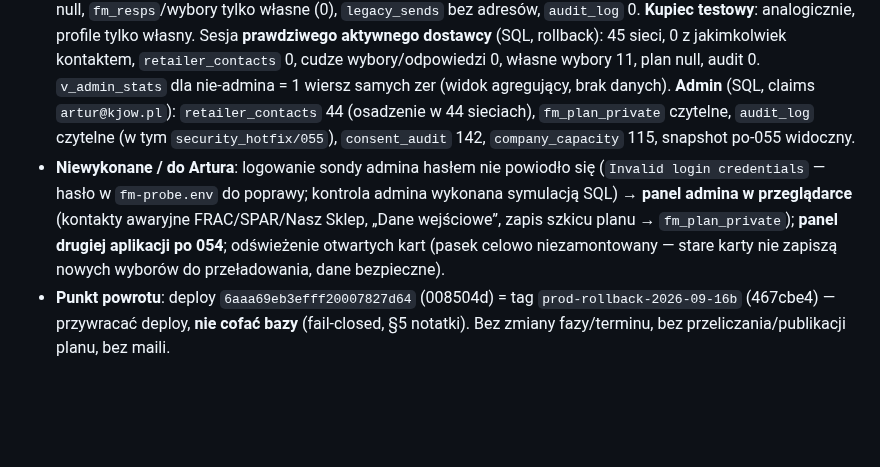
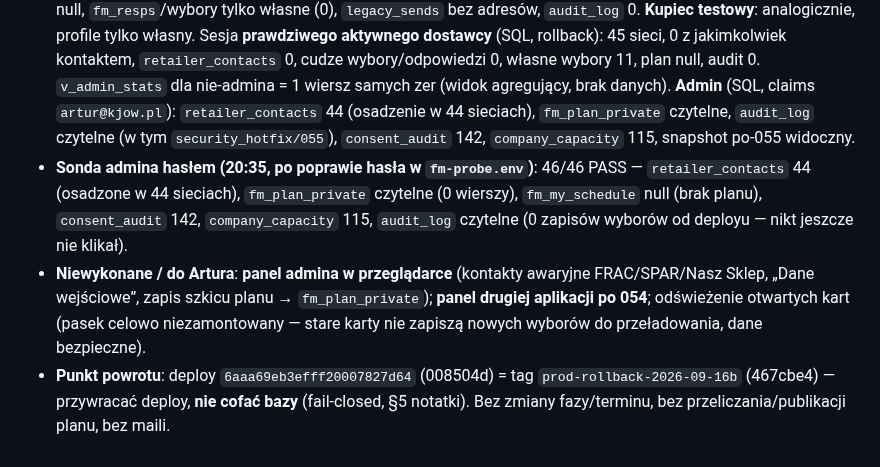
Before and after one commit to artursilvicola/freshmarket-app, a Markdown page: docs/production/FM_KOLEJKI_WDROZENIE.md, the part around the change. Drawn GitHub-style; blank space fills up the shorter version.

Commit message:
docs: runbook §20 — sonda admina 46/46 PASS po poprawie hasła [skip ci]
Co-Authored-By: Claude Fable 5.1 <noreply@anthropic.com>

```diff
--- a/docs/production/FM_KOLEJKI_WDROZENIE.md
+++ b/docs/production/FM_KOLEJKI_WDROZENIE.md
@@ -278,5 +278,6 @@ Incydent 16.09 11:13: admin (jagoda.knadel) w podglądzie konta dostawcy Fresh r
 - **Front**: `main` 467cbe4 → dd8e506 (ff-only z `origin/fix/security-hotfix-2026-09-16`), tag wycofania `prod-rollback-2026-09-16b` = 467cbe4; commit docs miał `[skip ci]` → build wyzwolony `netlify api createSiteBuild`; deploy **`6aaadd04921e472a19774c51`** ready 20:17:09 (commit dd8e506). Smoke bundla `index-CppiRH-i.js`: `fm_set_company_targets`, `retailer_contacts`, `fm_my_schedule`, `fm_plan_private` obecne, `NewVersionBanner` niezamontowany, brak ścieżki legacy DELETE+INSERT; `/version.json` = `dd8e506f007c`.
 - **Porównanie po**: `after.json` (18:23:10 UTC) vs `before.json` → `fm-inputs-compare` **exit 0, 10 sekcji bez różnic** (785 wyborów, 156 odpowiedzi, 119 ukrytych, 105 firm FM, 182 profile, 45 sieci, fm_settings). Snapshot `…-201736-po-055` (DPAPI, Verify OK) vs przed-055 narzędziem Codexa: **0 różnic w 16 tabelach decyzyjnych**; `fm_settings` 1 zmiana = `schedule {} → null` + nowa kolumna `selection_deadline: null` (skutek 055, wyjaśniony).
 - **Kontrola dostępu** (`fm-permission-probe.mjs`, tylko odczyt, 39 sond): anon — `consent_audit`, `v_admin_*`, `retailer_contacts`, `fm_plan_private`, `fm_inputs_snapshots`, RPC `fm_set_company_targets` → 401/42501; `company_capacity`/`retailers`/`audit_log` → 0 wierszy. **Dostawca testowy**: 45 sieci widocznych, **0 kontaktów** (`buyer_*` puste, `retailer_contacts` null/0), 0 profili kupców, 0 `fm_prefs`, `fm_plan_private` 0, `fm_my_schedule` null, `fm_resps`/wybory tylko własne (0), `legacy_sends` bez adresów, `audit_log` 0. **Kupiec testowy**: analogicznie, profile tylko własny. Sesja **prawdziwego aktywnego dostawcy** (SQL, rollback): 45 sieci, 0 z jakimkolwiek kontaktem, `retailer_contacts` 0, cudze wybory/odpowiedzi 0, własne wybory 11, plan null, audit 0. `v_admin_stats` dla nie-admina = 1 wiersz samych zer (widok agregujący, brak danych). **Admin** (SQL, claims `artur@kjow.pl`): `retailer_contacts` 44 (osadzenie w 44 sieciach), `fm_plan_private` czytelne, `audit_log` czytelne (w tym `security_hotfix/055`), `consent_audit` 142, `company_capacity` 115, snapshot po-055 widoczny.
-- **Niewykonane / do Artura**: logowanie sondy admina hasłem nie powiodło się (`Invalid login credentials` — hasło w `fm-probe.env` do poprawy; kontrola admina wykonana symulacją SQL) → **panel admina w przeglądarce** (kontakty awaryjne FRAC/SPAR/Nasz Sklep, „Dane wejściowe”, zapis szkicu planu → `fm_plan_private`); **panel drugiej aplikacji po 054**; odświeżenie otwartych kart (pasek celowo niezamontowany — stare karty nie zapiszą nowych wyborów do przeładowania, dane bezpieczne).
+- **Sonda admina hasłem (20:35, po poprawie hasła w `fm-probe.env`)**: 46/46 PASS — `retailer_contacts` 44 (osadzone w 44 sieciach), `fm_plan_private` czytelne (0 wierszy), `fm_my_schedule` null (brak planu), `consent_audit` 142, `company_capacity` 115, `audit_log` czytelne (0 zapisów wyborów od deployu — nikt jeszcze nie klikał).
+- **Niewykonane / do Artura**: **panel admina w przeglądarce** (kontakty awaryjne FRAC/SPAR/Nasz Sklep, „Dane wejściowe”, zapis szkicu planu → `fm_plan_private`); **panel drugiej aplikacji po 054**; odświeżenie otwartych kart (pasek celowo niezamontowany — stare karty nie zapiszą nowych wyborów do przeładowania, dane bezpieczne).
 - **Punkt powrotu**: deploy `6aaa69eb3efff20007827d64` (008504d) = tag `prod-rollback-2026-09-16b` (467cbe4) — przywracać deploy, **nie cofać bazy** (fail-closed, §5 notatki). Bez zmiany fazy/terminu, bez przeliczania/publikacji planu, bez maili.
```
